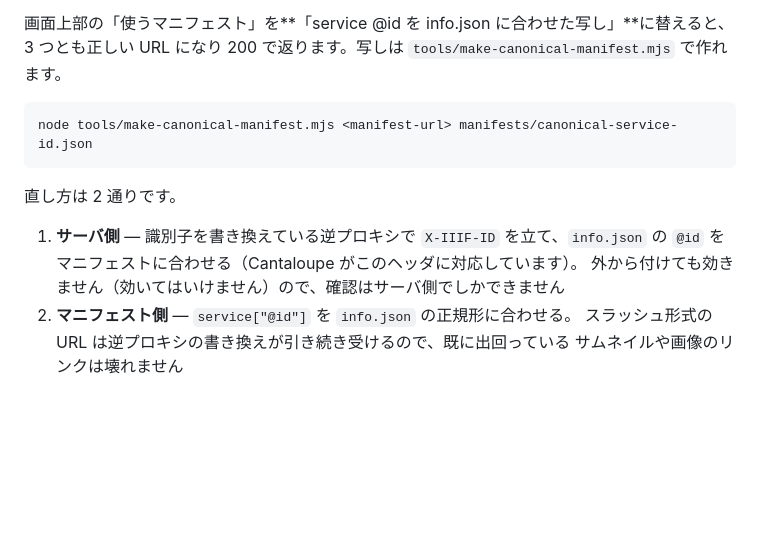
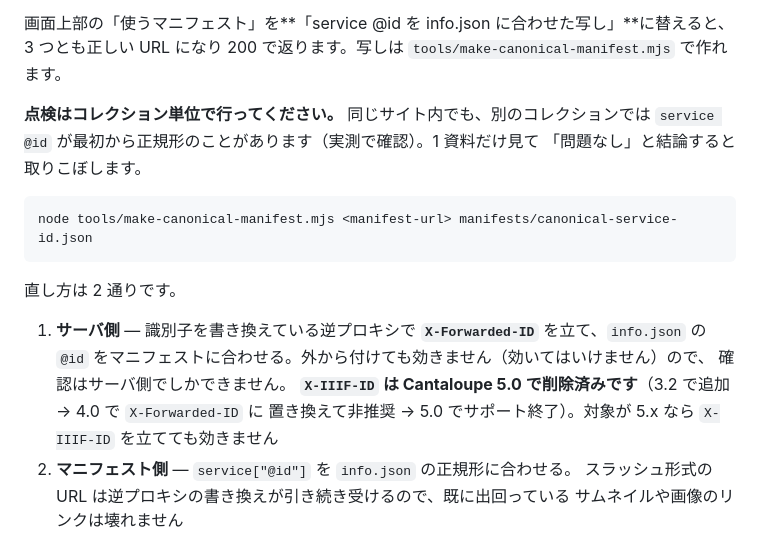
Before and after one commit to nakamura196/uv-config-lab, a Markdown page: README.md, the part around the change. Drawn GitHub-style; blank space fills up the shorter version.

Commit message:
fix: X-IIIF-ID は Cantaloupe 5.0 で削除済み
一次情報（CHANGES.md）にあたったところ、X-IIIF-ID は 3.2 で追加、4.0 で
X-Forwarded-ID に置き換えられて非推奨、5.0 でサポート終了だった。
対象サーバは Jetty 11.0.24 から 5.0.7 と推定されるので、X-IIIF-ID を
立てても効かない。X-Forwarded-ID に訂正した。

あわせて、@id のズレがコレクション単位である点を追記。

Co-Authored-By: Claude Opus 5 <noreply@anthropic.com>
Claude-Session: https://claude.ai/code/session_01GkcjJtyPNjypX25w1BxvWK

````diff
--- a/README.md
+++ b/README.md
@@ -62,15 +62,21 @@ UV は選択肢ごとに URL の組み立て方が違います。フルサイズ
 画面上部の「使うマニフェスト」を**「service @id を info.json に合わせた写し」**に替えると、
 3 つとも正しい URL になり 200 で返ります。写しは `tools/make-canonical-manifest.mjs` で作れます。
 
+**点検はコレクション単位で行ってください。** 同じサイト内でも、別のコレクションでは
+`service @id` が最初から正規形のことがあります（実測で確認）。1 資料だけ見て
+「問題なし」と結論すると取りこぼします。
+
 ```
 node tools/make-canonical-manifest.mjs <manifest-url> manifests/canonical-service-id.json
 ```
 
 直し方は 2 通りです。
 
-1. **サーバ側** — 識別子を書き換えている逆プロキシで `X-IIIF-ID` を立て、`info.json` の
-   `@id` をマニフェストに合わせる（Cantaloupe がこのヘッダに対応しています）。
-   外から付けても効きません（効いてはいけません）ので、確認はサーバ側でしかできません
+1. **サーバ側** — 識別子を書き換えている逆プロキシで **`X-Forwarded-ID`** を立て、`info.json` の
+   `@id` をマニフェストに合わせる。外から付けても効きません（効いてはいけません）ので、
+   確認はサーバ側でしかできません。
+   **`X-IIIF-ID` は Cantaloupe 5.0 で削除済みです**（3.2 で追加 → 4.0 で `X-Forwarded-ID` に
+   置き換えて非推奨 → 5.0 でサポート終了）。対象が 5.x なら `X-IIIF-ID` を立てても効きません
 2. **マニフェスト側** — `service["@id"]` を `info.json` の正規形に合わせる。
    スラッシュ形式の URL は逆プロキシの書き換えが引き続き受けるので、既に出回っている
    サムネイルや画像のリンクは壊れません
````
